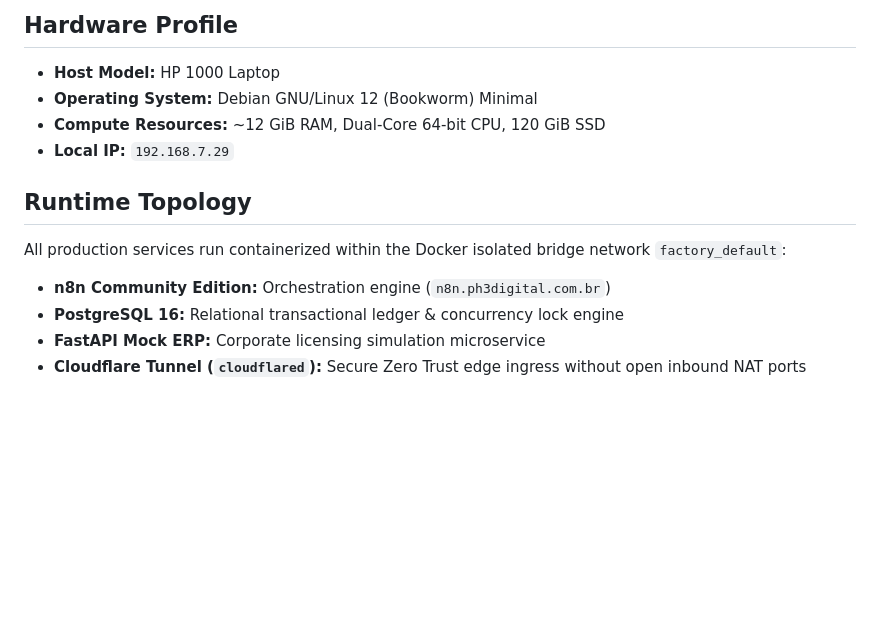
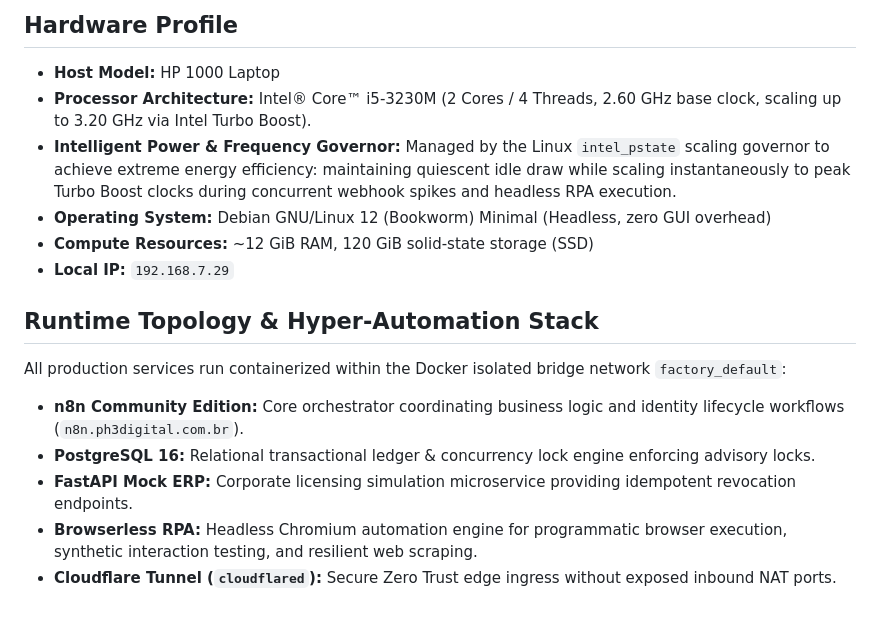
Before and after one commit to PhilipeOliveiraS/edge-lab-infrastructure, a Markdown page: compute/cortex-01/README.md, the part around the change. Rendered like a GitHub page; blank space fills up the shorter version.

```diff
--- a/compute/cortex-01/README.md
+++ b/compute/cortex-01/README.md
@@ -2,13 +2,18 @@
 
 ## Hardware Profile
 * **Host Model:** HP 1000 Laptop
-* **Operating System:** Debian GNU/Linux 12 (Bookworm) Minimal
-* **Compute Resources:** ~12 GiB RAM, Dual-Core 64-bit CPU, 120 GiB SSD
+* **Processor Architecture:** Intel® Core™ i5-3230M (2 Cores / 4 Threads, 2.60 GHz base clock, scaling up to 3.20 GHz via Intel Turbo Boost).
+* **Intelligent Power & Frequency Governor:** Managed by the Linux `intel_pstate` scaling governor to achieve extreme energy efficiency: maintaining quiescent idle draw while scaling instantaneously to peak Turbo Boost clocks during concurrent webhook spikes and headless RPA execution.
+* **Operating System:** Debian GNU/Linux 12 (Bookworm) Minimal (Headless, zero GUI overhead)
+* **Compute Resources:** ~12 GiB RAM, 120 GiB solid-state storage (SSD)
 * **Local IP:** `192.168.7.29`
 
-## Runtime Topology
+## Runtime Topology & Hyper-Automation Stack
+
 All production services run containerized within the Docker isolated bridge network `factory_default`:
-* **n8n Community Edition:** Orchestration engine (`n8n.ph3digital.com.br`)
-* **PostgreSQL 16:** Relational transactional ledger & concurrency lock engine
-* **FastAPI Mock ERP:** Corporate licensing simulation microservice
-* **Cloudflare Tunnel (`cloudflared`):** Secure Zero Trust edge ingress without open inbound NAT ports
+
+* **n8n Community Edition:** Core orchestrator coordinating business logic and identity lifecycle workflows (`n8n.ph3digital.com.br`).
+* **PostgreSQL 16:** Relational transactional ledger & concurrency lock engine enforcing advisory locks.
+* **FastAPI Mock ERP:** Corporate licensing simulation microservice providing idempotent revocation endpoints.
+* **Browserless RPA:** Headless Chromium automation engine for programmatic browser execution, synthetic interaction testing, and resilient web scraping.
+* **Cloudflare Tunnel (`cloudflared`):** Secure Zero Trust edge ingress without exposed inbound NAT ports.
```
Also changed, not shown: README.md (+49 -19 lines), assets/architecture/edge-lab-topology-official.png, 2 other files.
